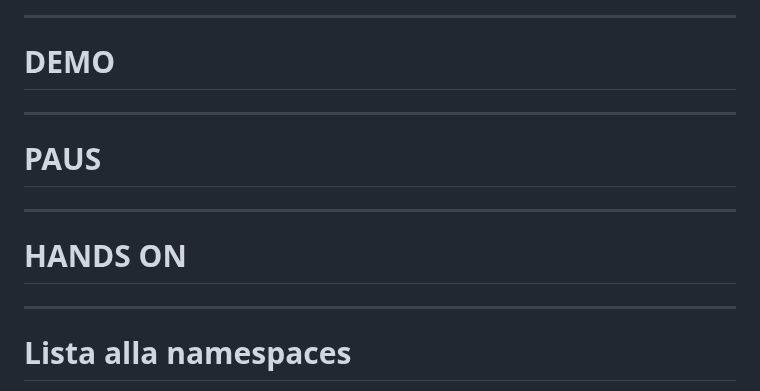
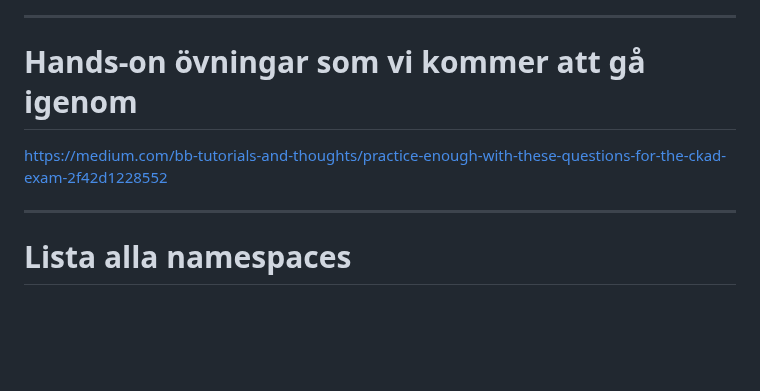
Before and after one commit to domikini/docker-k8s-kurs-och-cert, a Markdown page: 3-kubernetes-grund-1/3-kubernetes-grund-1.md, the part around the change. Rendered like a GitHub page; blank space fills up the shorter version.

```diff
--- a/3-kubernetes-grund-1/3-kubernetes-grund-1.md
+++ b/3-kubernetes-grund-1/3-kubernetes-grund-1.md
@@ -111,15 +111,8 @@ style: |
 
 ---
 
-# DEMO
-
----
-
-# PAUS
-
----
-
-# HANDS ON
+# Hands-on övningar som vi kommer att gå igenom
+https://medium.com/bb-tutorials-and-thoughts/practice-enough-with-these-questions-for-the-ckad-exam-2f42d1228552
 
 ---
 
```
